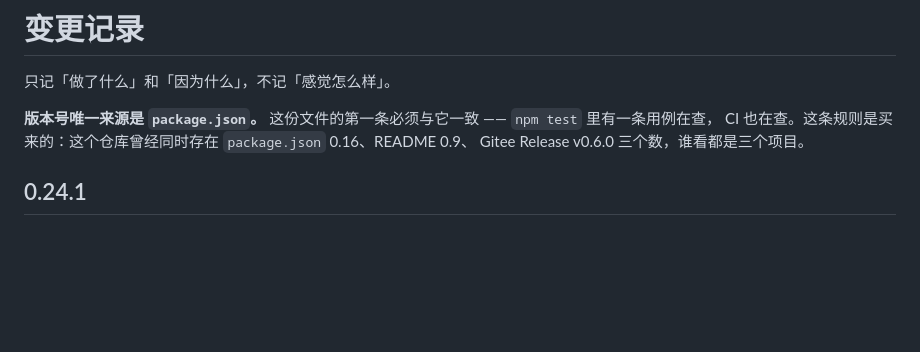
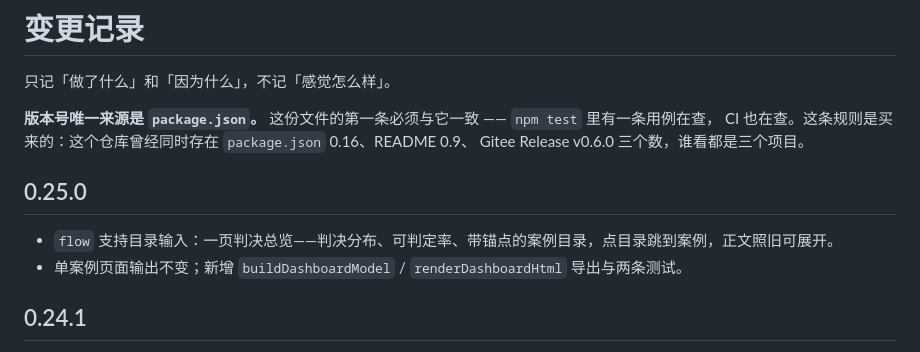
Before and after one commit to liuzheng6621/agent-web, a Markdown page: CHANGELOG.md, the part around the change. Drawn GitHub-style; blank space fills up the shorter version.

```diff
--- a/CHANGELOG.md
+++ b/CHANGELOG.md
@@ -5,6 +5,11 @@
 **版本号唯一来源是 `package.json`。** 这份文件的第一条必须与它一致 —— `npm test` 里有一条用例在查，
 CI 也在查。这条规则是买来的：这个仓库曾经同时存在 `package.json` 0.16、README 0.9、
 Gitee Release v0.6.0 三个数，谁看都是三个项目。
+
+## 0.25.0
+
+- `flow` 支持目录输入：一页判决总览——判决分布、可判定率、带锚点的案例目录，点目录跳到案例，正文照旧可展开。
+- 单案例页面输出不变；新增 `buildDashboardModel` / `renderDashboardHtml` 导出与两条测试。
 
 ## 0.24.1
 
```
Also changed, not shown: README.md (+20 -0 lines), tools/media/README.md (+1 -0 lines), docs/media/dashboard.gif (added), docs/media/dashboard.png (added), 4 other files.
